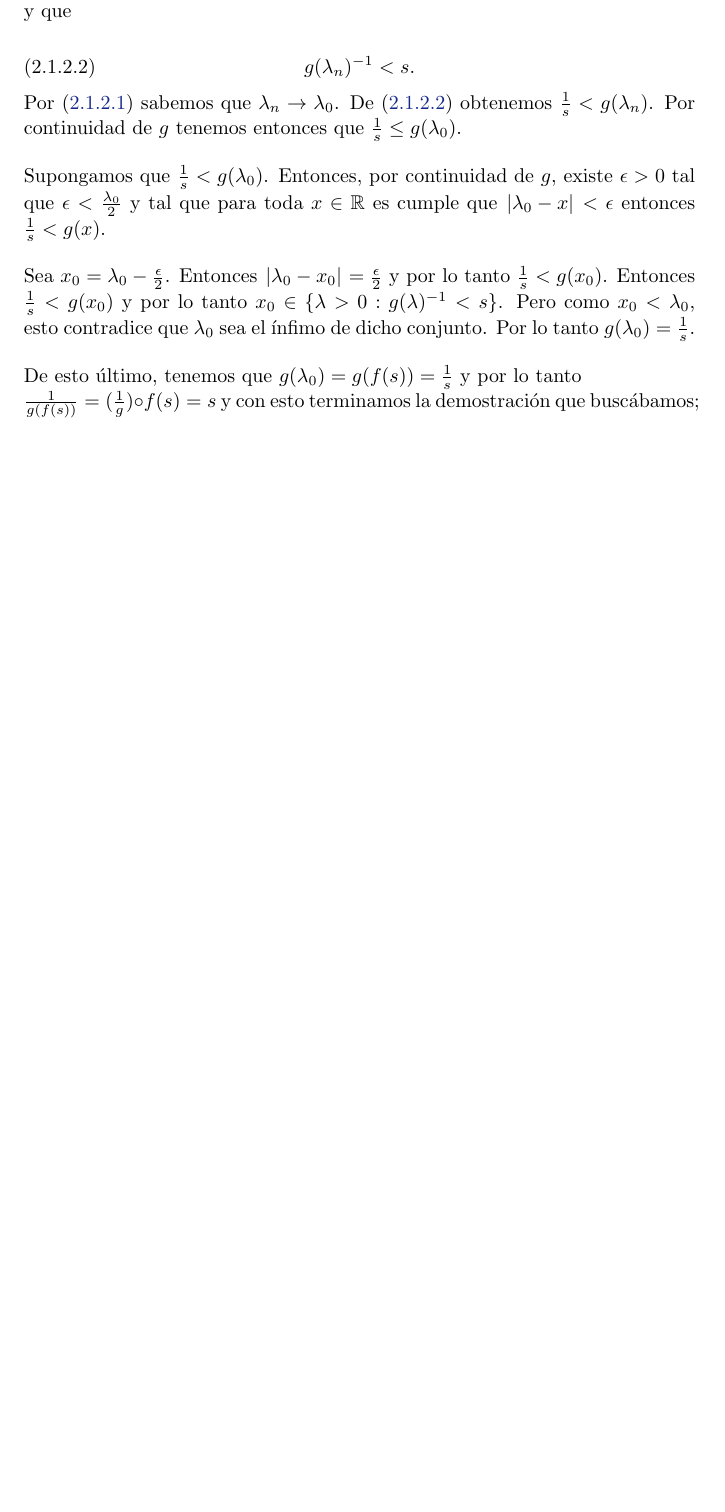
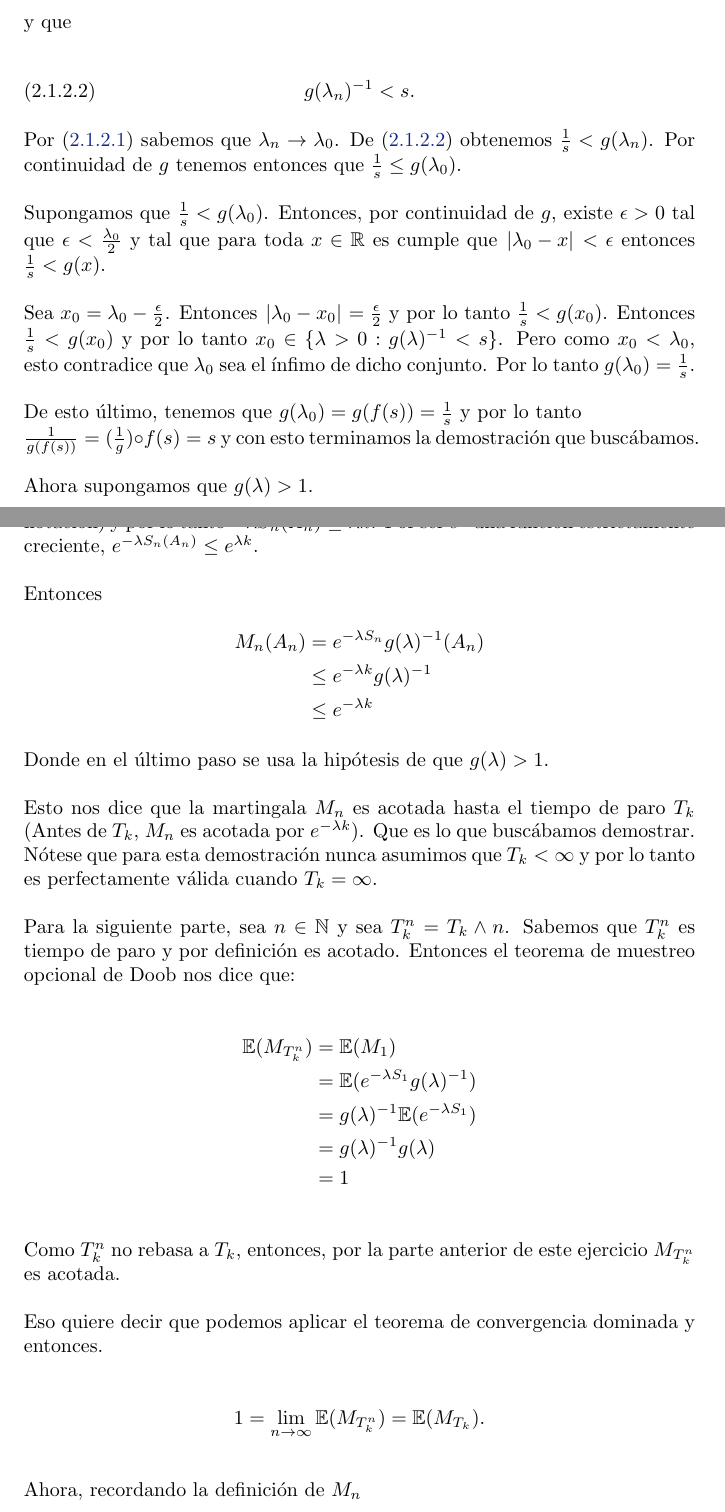
Before and after one commit to bloodyvesp/stocasticprocesses, a LaTeX problem sheet (tareas.tex, which reads tarea2/problema2_1/inciso2_1_2.tex): part of page 41 of 55 before the commit and two parts of pages 41 and 42 of 58 after it, the two joined at a grey line, cut so that both start at the same text, the shorter picture padded with empty space. Compiled offline with pdfLaTeX.

Commit message:
Terminando de demostrar el inciso 2 del problema 1 de la tarea 2.

```diff
--- a/tarea2/problema2_1/inciso2_1_2.tex
+++ b/tarea2/problema2_1/inciso2_1_2.tex
@@ -198,4 +198,53 @@
     $g(\lambda_0) = \frac{1}{s}$.\\
 
     De esto último, tenemos que $g(\lambda_0) = g(f(s)) = \frac{1}{s}$ y por lo tanto \\
-    $\frac{1}{g(f(s))} = (\frac{1}{g}) \circ f (s) = s$ y con esto terminamos la demostración que buscábamos;
+    $\frac{1}{g(f(s))} = (\frac{1}{g}) \circ f (s) = s$ y con esto terminamos la demostración que buscábamos. \par\null
+
+    Ahora supongamos que $g(\lambda) > 1$.\par\null
+
+    Sea $n \in\N$ y $A_n = \{ n \leq T_k \}$. Entonces $S_n(A_n) \geq -k$  (abusando de la notación) y por lo tanto
+    $-\lambda S_n(A_n) \leq \lambda k$. Por ser $e^x$ una función estrictamente creciente,
+    $e^{-\lambda S_n(A_n)} \leq e^{\lambda k}$.\par\null
+
+    Entonces
+    \begin{align}
+        M_n(A_n)    &=      e^{-\lambda S_n} g(\lambda)^{-1} (A_n) \\
+                    &\leq   e^{-\lambda k} g(\lambda)^{-1}         \\
+                    &\leq   e^{-\lambda k}
+    \end{align}
+
+    Donde en el último paso se usa la hipótesis de que $g(\lambda) > 1$.\par\null
+
+    Esto nos dice que la martingala $M_n$ es acotada hasta el tiempo de paro $T_k$
+    (Antes de $T_k$, $M_n$ es acotada por $e^{-\lambda k}$). Que es lo que buscábamos demostrar.
+    Nótese que para esta demostración nunca asumimos que $T_k  < \infty$ y por lo tanto
+    es perfectamente válida cuando $T_k = \infty$.\par\null
+
+    Para la siguiente parte, sea $n \in \N$ y sea $T_k^n = T_k \wedge n$.
+    Sabemos que $T_k^n$ es tiempo de paro y por definición es acotado. Entonces el teorema de
+    muestreo opcional de Doob nos dice que:
+
+    \begin{align}
+        \E(M_{T_k^n})   &=  \E(M_1)                                 \\
+                        &=  \E(e^{-\lambda S_1} g(\lambda)^{-1})    \\
+                        &=  g(\lambda)^{-1}\E(e^{-\lambda S_1})     \\
+                        &=  g(\lambda)^{-1} g(\lambda)              \\
+                        &=  1
+    \end{align}\par\null
+
+    Como $T_k^n$ no rebasa a $T_k$, entonces, por la parte anterior de este ejercicio $M_{T_k^n}$ es acotada.\par\null
+
+    Eso quiere decir que podemos aplicar el teorema de convergencia dominada y entonces.
+
+    \begin{align}
+        1 = \lim_{n \rightarrow \infty} \E(M_{T_k^n}) = \E(M_{T_k}).
+    \end{align}\par\null
+
+    Ahora, recordando la definición de $M_n$
+
+    \begin{align}
+       1    &=  \E(M_{T_k})                                 \\
+            &=  \E(e^{-\lambda S_{T_k}} g(\lambda)^{-T_k})  \\
+            &=  \E(e^{\lambda k} g(\lambda)^{-T_k})         \\
+            &=  e^{\lambda k} \E(g(\lambda)^{-T_k}).
+    \end{align}\par\null
```
Also changed, not shown: tarea2/problema2_1/inciso2_1_2.tex (40 more changed lines), 1 other file.
